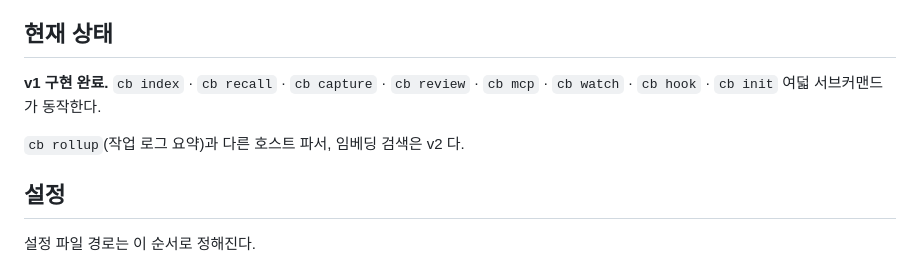
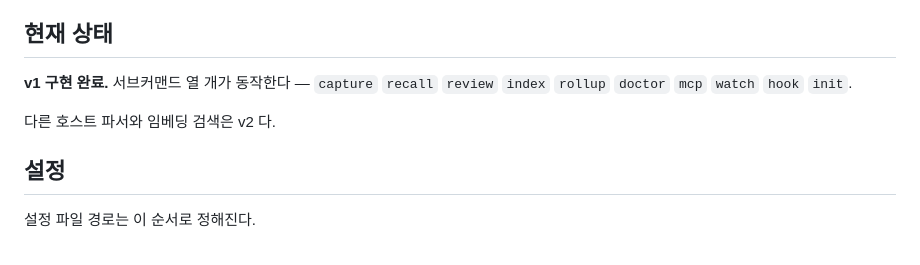
Before and after one commit to xian0310567/priorcase, a Markdown page: README.md, the part around one of its changes. Rendered like a GitHub page.

```diff
--- a/README.md
+++ b/README.md
@@ -25,10 +25,10 @@ go install …` 로 부르거나 `brew upgrade go` 를 하면 된다. Releases
 
 ## 현재 상태
 
-**v1 구현 완료.** `cb index` · `cb recall` · `cb capture` · `cb review` ·
-`cb mcp` · `cb watch` · `cb hook` · `cb init` 여덟 서브커맨드가 동작한다.
+**v1 구현 완료.** 서브커맨드 열 개가 동작한다 — `capture` `recall` `review` `index`
+`rollup` `doctor` `mcp` `watch` `hook` `init`.
 
-`cb rollup`(작업 로그 요약)과 다른 호스트 파서, 임베딩 검색은 v2 다.
+다른 호스트 파서와 임베딩 검색은 v2 다.
 
 ## 설정
 
```
Also changed, not shown: other parts of README.md (+68 -0 lines), docs/design/2026-08-07-casebook-cli-design.md (+5 -2 lines).
